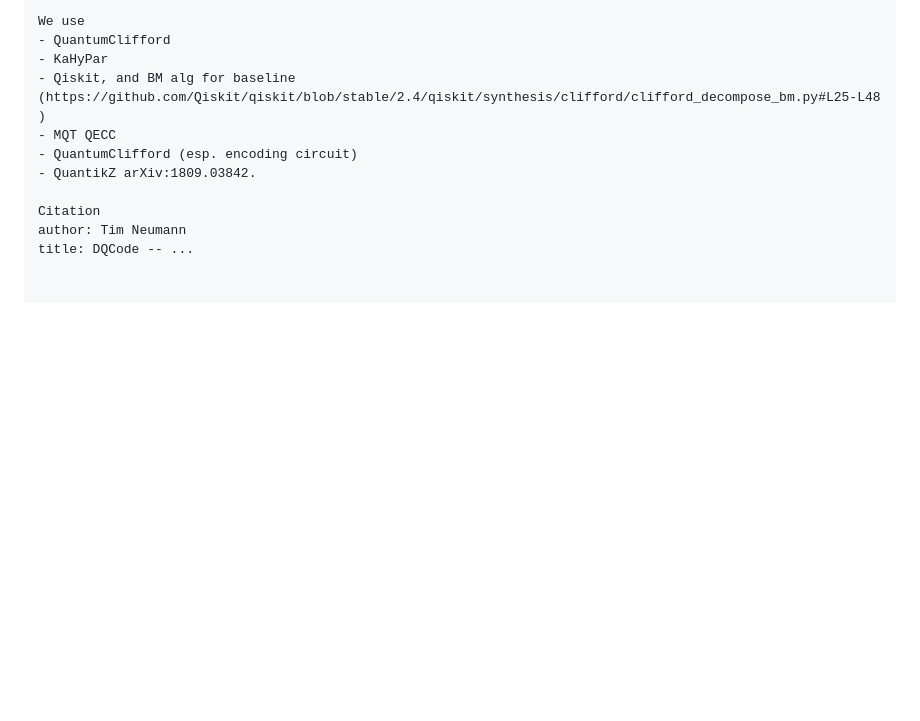
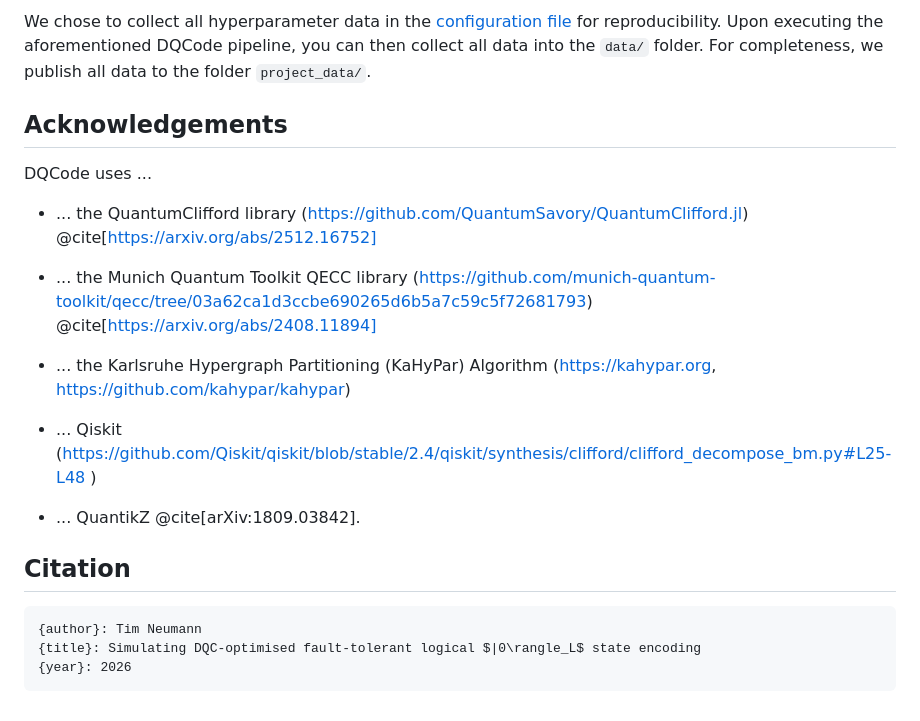
Before and after one commit to timneumann1/DQCode, a Markdown page: README.md, the part around one of its changes. Rendered like a GitHub page; blank space fills up the shorter version.

````diff
--- a/README.md
+++ b/README.md
@@ -119,12 +139,20 @@ Threads: 8 default, 1 interactive, 4 GC (on 4 virtual cores)
 
-We use
-- QuantumClifford
-- KaHyPar
-- Qiskit, and BM alg for baseline (https://github.com/Qiskit/qiskit/blob/stable/2.4/qiskit/synthesis/clifford/clifford_decompose_bm.py#L25-L48 )
-- MQT QECC
-- QuantumClifford (esp. encoding circuit)
-- QuantikZ arXiv:1809.03842.
+We chose to collect all hyperparameter data in the [configuration file](src/experiment_config.jl) for reproducibility. Upon executing the aforementioned DQCode pipeline, you can then collect all data into the `data/` folder. For completeness, we publish all data to the folder `project_data/`.
 
-Citation
-author: Tim Neumann
-title: DQCode -- ...
+
+## Acknowledgements
+
+DQCode uses ...
+- ... the QuantumClifford library (https://github.com/QuantumSavory/QuantumClifford.jl) @cite[https://arxiv.org/abs/2512.16752]
+- ... the Munich Quantum Toolkit QECC library (https://github.com/munich-quantum-toolkit/qecc/tree/03a62ca1d3ccbe690265d6b5a7c59c5f72681793) @cite[https://arxiv.org/abs/2408.11894]
+
+- ... the Karlsruhe Hypergraph Partitioning (KaHyPar) Algorithm (https://kahypar.org, https://github.com/kahypar/kahypar)
+- ... Qiskit (https://github.com/Qiskit/qiskit/blob/stable/2.4/qiskit/synthesis/clifford/clifford_decompose_bm.py#L25-L48 )
+- ... QuantikZ @cite[arXiv:1809.03842].
+
+## Citation
+```
+{author}: Tim Neumann
+{title}: Simulating DQC-optimised fault-tolerant logical $|0\rangle_L$ state encoding
+{year}: 2026
+```
````
Also changed, not shown: other parts of README.md (+56 -36 lines).
